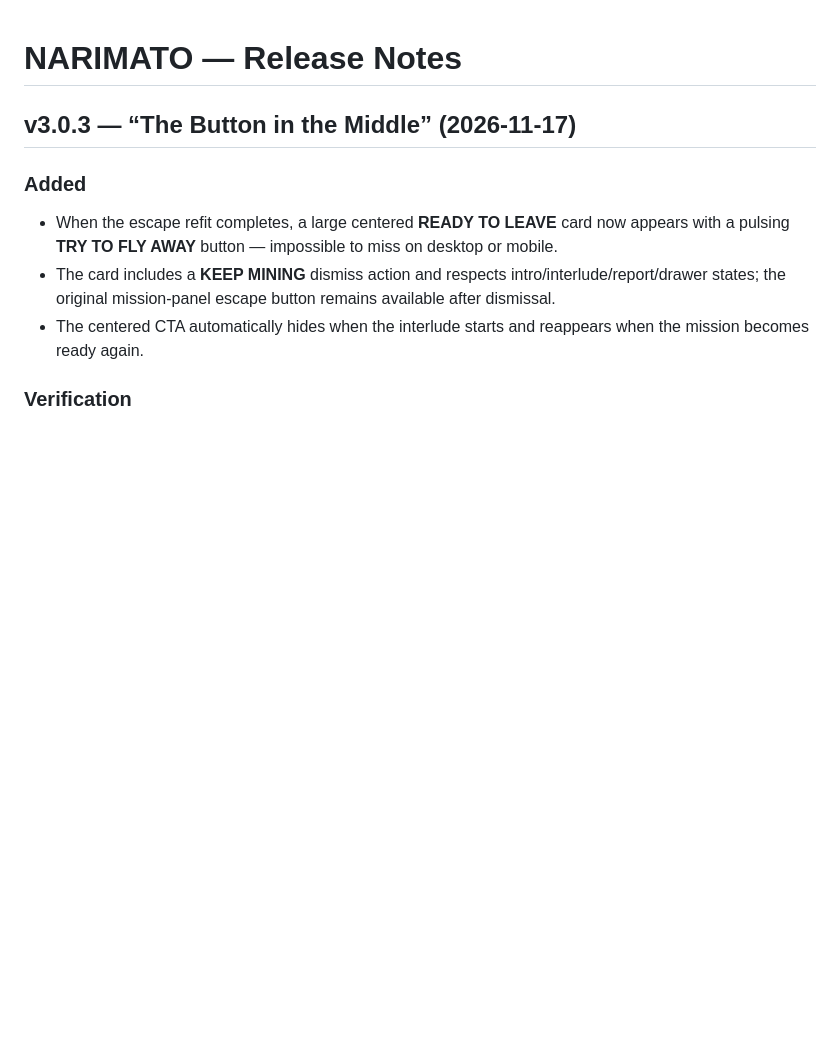
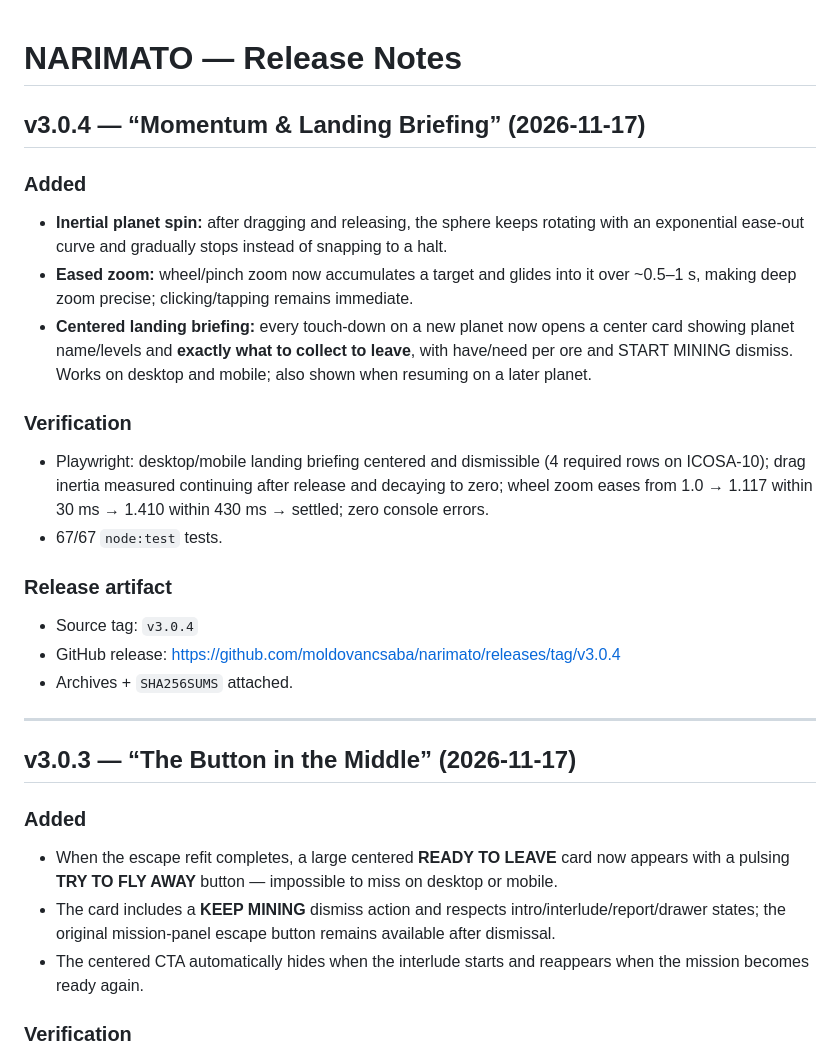
Before and after one commit to moldovancsaba/narimato, a Markdown page: RELEASE_NOTES.md, the part around the change. Rendered like a GitHub page; blank space fills up the shorter version.

```diff
--- a/RELEASE_NOTES.md
+++ b/RELEASE_NOTES.md
@@ -1,4 +1,31 @@
 # NARIMATO — Release Notes
+
+## v3.0.4 — “Momentum & Landing Briefing” (2026-11-17)
+
+### Added
+
+- **Inertial planet spin:** after dragging and releasing, the sphere keeps rotating with an
+  exponential ease-out curve and gradually stops instead of snapping to a halt.
+- **Eased zoom:** wheel/pinch zoom now accumulates a target and glides into it over ~0.5–1 s,
+  making deep zoom precise; clicking/tapping remains immediate.
+- **Centered landing briefing:** every touch-down on a new planet now opens a center card showing
+  planet name/levels and **exactly what to collect to leave**, with have/need per ore and
+  START MINING dismiss. Works on desktop and mobile; also shown when resuming on a later planet.
+
+### Verification
+
+- Playwright: desktop/mobile landing briefing centered and dismissible (4 required rows on
+  ICOSA-10); drag inertia measured continuing after release and decaying to zero; wheel zoom eases
+  from 1.0 → 1.117 within 30 ms → 1.410 within 430 ms → settled; zero console errors.
+- 67/67 `node:test` tests.
+
+### Release artifact
+
+- Source tag: `v3.0.4`
+- GitHub release: https://github.com/moldovancsaba/narimato/releases/tag/v3.0.4
+- Archives + `SHA256SUMS` attached.
+
+---
 
 ## v3.0.3 — “The Button in the Middle” (2026-11-17)
 
```
Also changed, not shown: GAMEPLAY.md (+5 -1 lines), README.md (+7 -3 lines), media/landing-brief-mobile.jpg (added), media/landing-brief.jpg (added), 5 other files.
